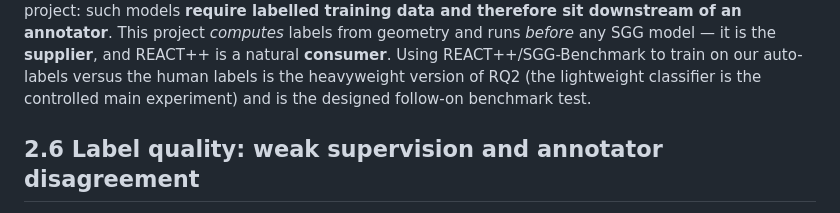
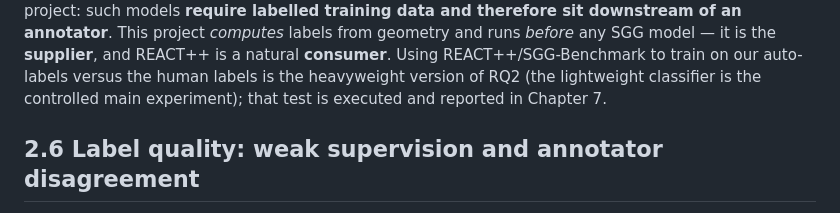
Before and after one commit to shah-arbisoft/spatial-auto-annotation, a Markdown page: dissertation/chapter2_literature_review.md, the part around the change. GitHub-like rendering.

```diff
--- a/dissertation/chapter2_literature_review.md
+++ b/dissertation/chapter2_literature_review.md
@@ -168,7 +168,7 @@ annotator**. This project *computes* labels from geometry and runs *before* any
 SGG model — it is the **supplier**, and REACT++ is a natural **consumer**. Using
 REACT++/SGG-Benchmark to train on our auto-labels versus the human labels is the
 heavyweight version of RQ2 (the lightweight classifier is the controlled main
-experiment) and is the designed follow-on benchmark test.
+experiment); that test is executed and reported in Chapter 7.
 
 ## 2.6 Label quality: weak supervision and annotator disagreement
 
```
Also changed, not shown: dissertation/chapter1_introduction.md (+3 -2 lines), dissertation/chapter5_results_rq2.md (+4 -4 lines).
